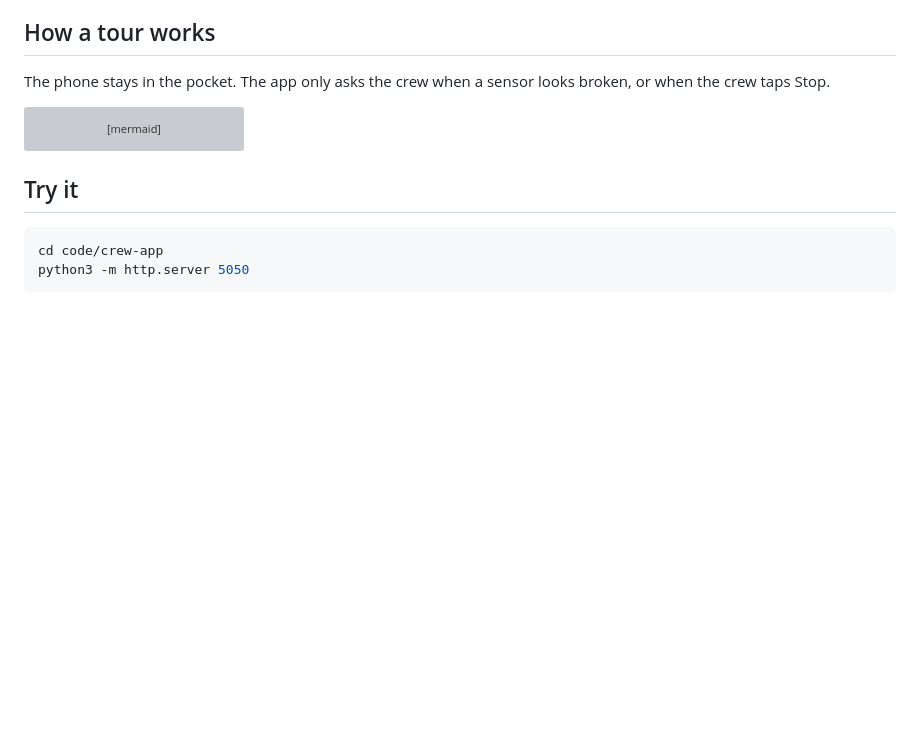
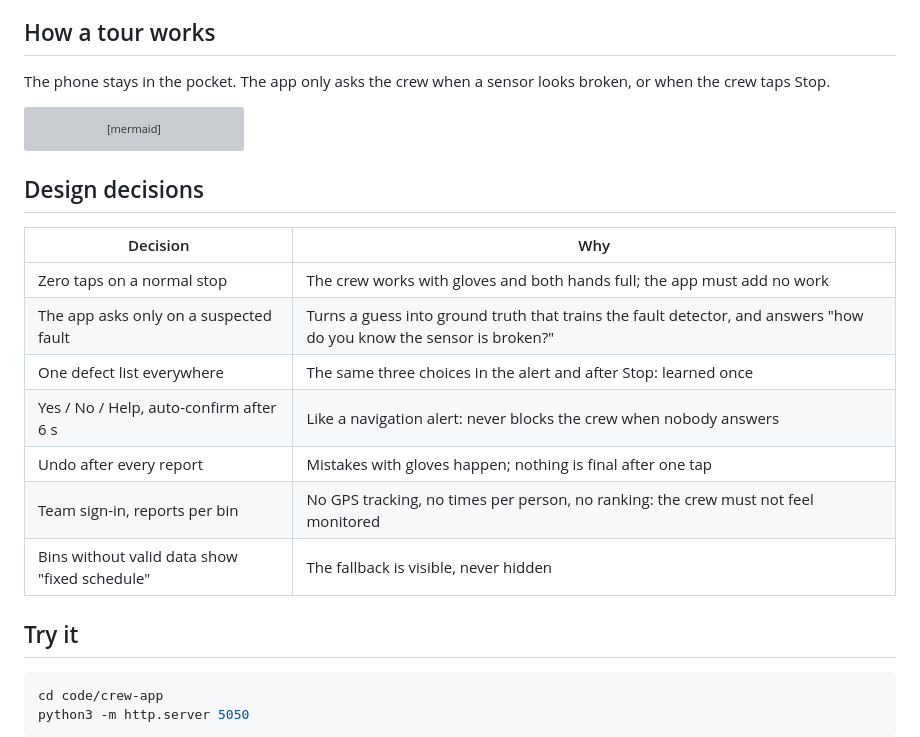
Before and after one commit to Basel-Hackthon-Smart-Trash/smart-trash, a Markdown page: readme.md, the part around the change. Drawn GitHub-style; blank space fills up the shorter version; grey boxes are pictures that could not be loaded.

Commit message:
README: design decisions

````diff
--- a/readme.md
+++ b/readme.md
@@ -53,6 +53,18 @@ flowchart LR
     B -.->|any time| S["■ Stop: resume, report,<br/>call depot, end early"]
 ```
 
+## Design decisions
+
+| Decision | Why |
+|---|---|
+| Zero taps on a normal stop | The crew works with gloves and both hands full; the app must add no work |
+| The app asks only on a suspected fault | Turns a guess into ground truth that trains the fault detector, and answers "how do you know the sensor is broken?" |
+| One defect list everywhere | The same three choices in the alert and after Stop: learned once |
+| Yes / No / Help, auto-confirm after 6 s | Like a navigation alert: never blocks the crew when nobody answers |
+| Undo after every report | Mistakes with gloves happen; nothing is final after one tap |
+| Team sign-in, reports per bin | No GPS tracking, no times per person, no ranking: the crew must not feel monitored |
+| Bins without valid data show "fixed schedule" | The fallback is visible, never hidden |
+
 ## Try it
 
 ```bash
````
